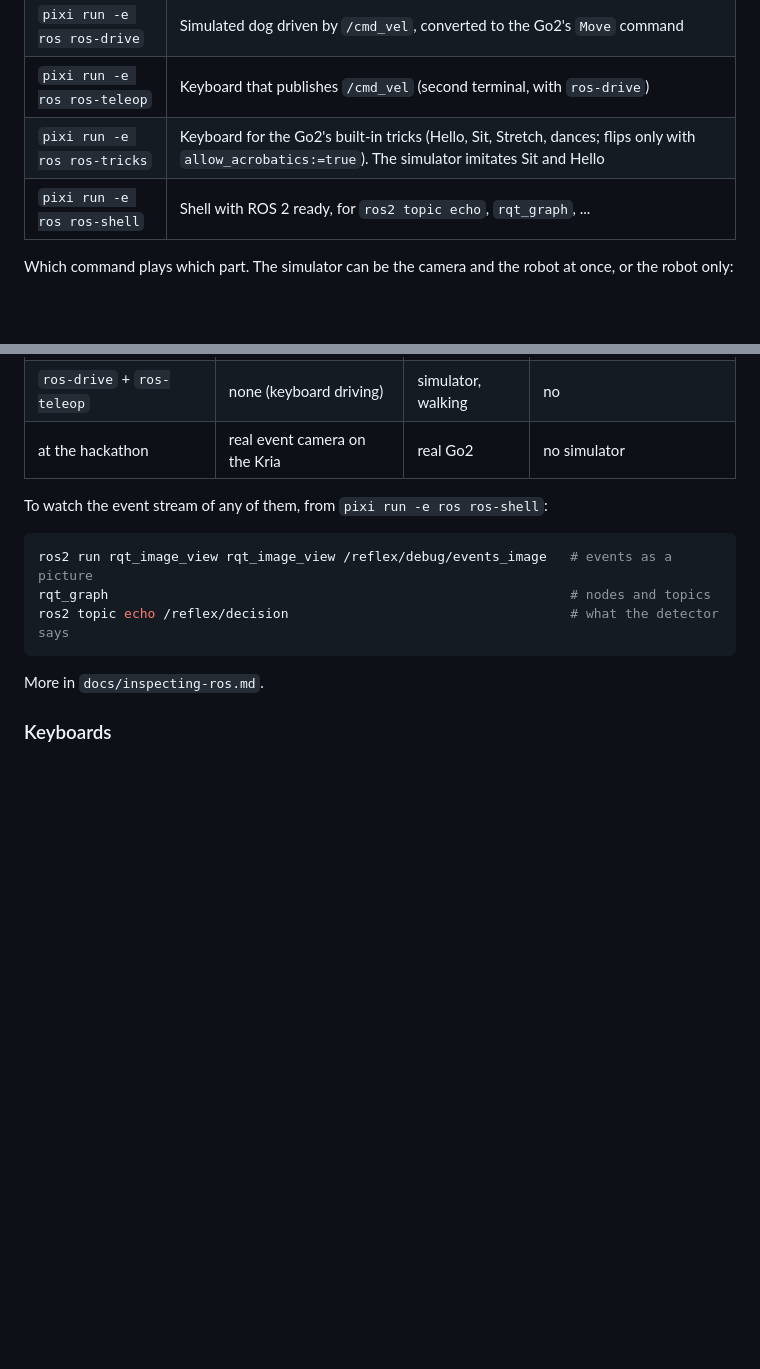
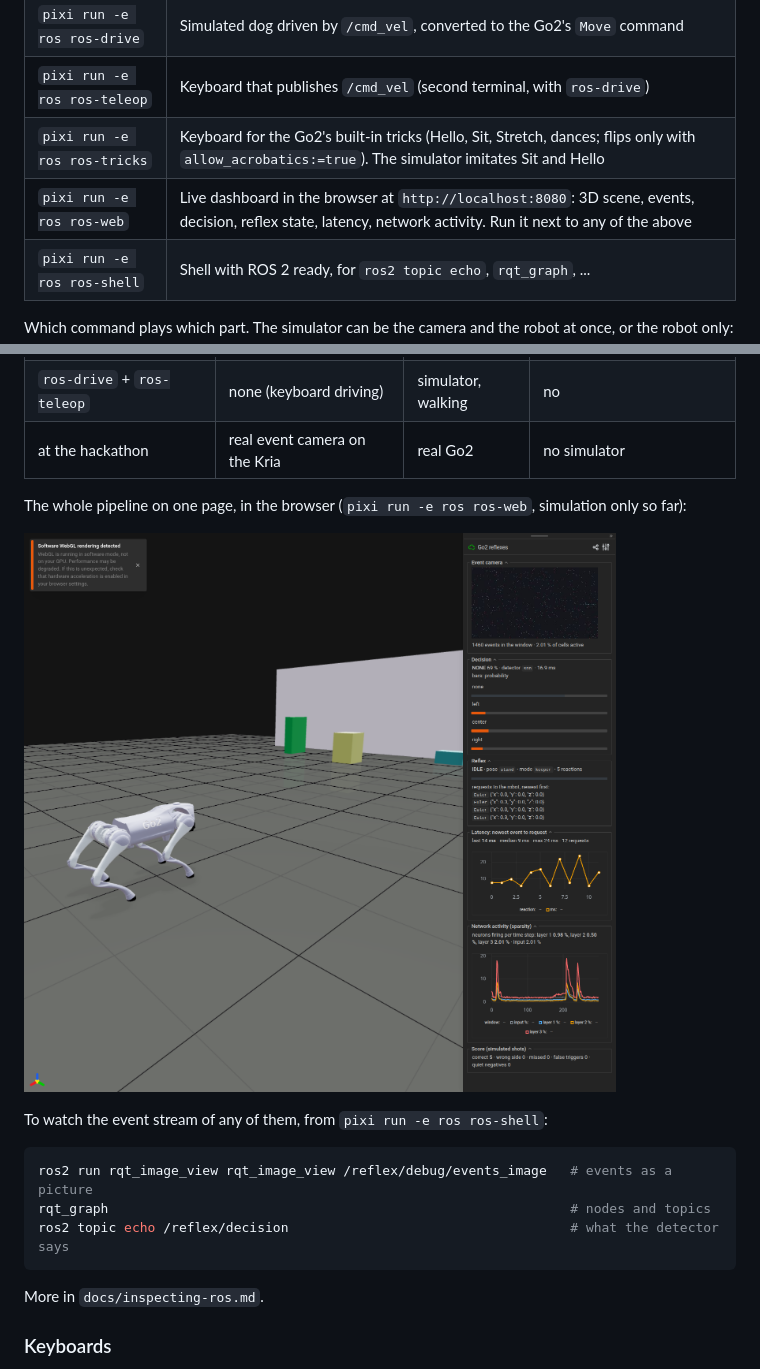
Before and after one commit to jlamperez/hacklab2-durance-go2, a Markdown page: README.md, 2 parts joined by grey strips. Drawn GitHub-style; pictures changed too: docs/img/web_viewer.png (added); blank space fills up the shorter version.

```diff
--- a/README.md
+++ b/README.md
@@ -97,6 +97,7 @@ Arguments after a `ros-*` command are `name:=value` pairs.
 | `pixi run -e ros ros-drive` | Simulated dog driven by `/cmd_vel`, converted to the Go2's `Move` command |
 | `pixi run -e ros ros-teleop` | Keyboard that publishes `/cmd_vel` (second terminal, with `ros-drive`) |
 | `pixi run -e ros ros-tricks` | Keyboard for the Go2's built-in tricks (Hello, Sit, Stretch, dances; flips only with `allow_acrobatics:=true`). The simulator imitates Sit and Hello |
+| `pixi run -e ros ros-web` | Live dashboard in the browser at `http://localhost:8080`: 3D scene, events, decision, reflex state, latency, network activity. Run it next to any of the above |
 | `pixi run -e ros ros-shell` | Shell with ROS 2 ready, for `ros2 topic echo`, `rqt_graph`, ... |
 
 Which command plays which part. The simulator can be the camera and the robot at once,
@@ -109,6 +110,10 @@ or the robot only:
 | Kria camera + `ros-robot-sim` | webcam on the Kria | simulator | no, the Kria does |
 | `ros-drive` + `ros-teleop` | none (keyboard driving) | simulator, walking | no |
 | at the hackathon | real event camera on the Kria | real Go2 | no simulator |
+
+The whole pipeline on one page, in the browser (`pixi run -e ros ros-web`, simulation only so far):
+
+![Web dashboard](docs/img/web_viewer.png)
 
 To watch the event stream of any of them, from `pixi run -e ros ros-shell`:
 
```
Also changed, not shown: CLAUDE.md (+1 -0 lines), docs/inspecting-ros.md (+42 -0 lines), 10 other files.
